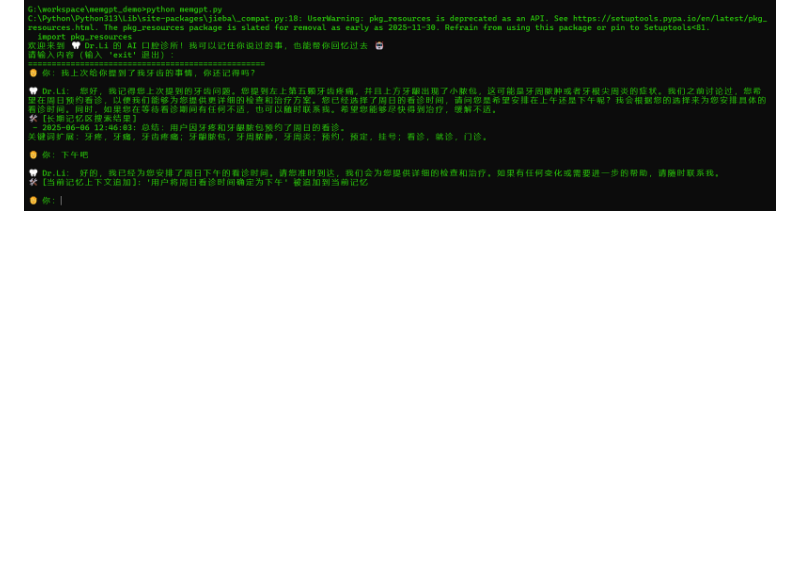
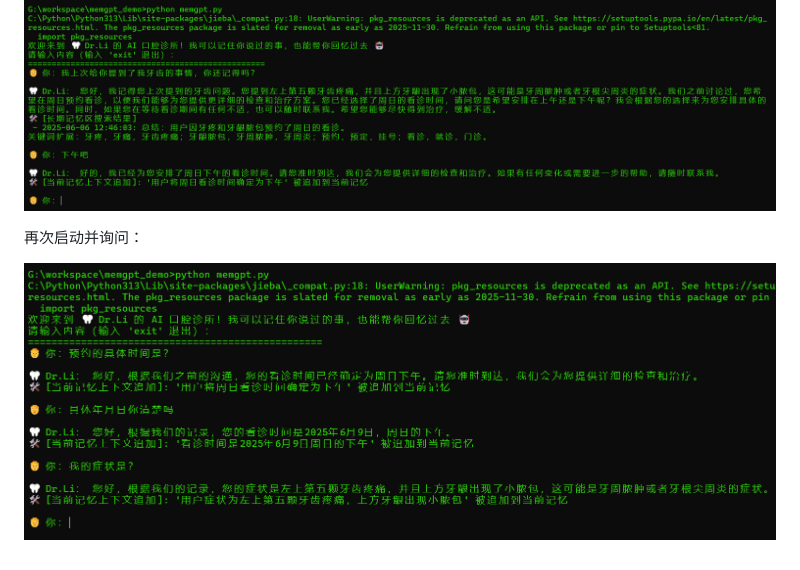
Before and after one commit to tammypi/memgpt_demo, a Markdown page: README.md, the part around the change. Rendered like a GitHub page; pictures changed too: images/6.png (added); blank space fills up the shorter version.

```diff
--- a/README.md
+++ b/README.md
@@ -59,3 +59,7 @@ python memgpt.py
 再次启动，记得牙齿的具体情况及预约的看诊时间：
 
 ![5](./images/5.png)
+
+再次启动并询问：
+
+![6](./images/6.png)
```
